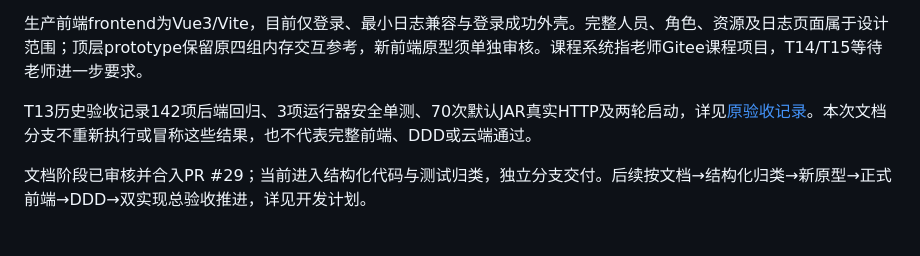
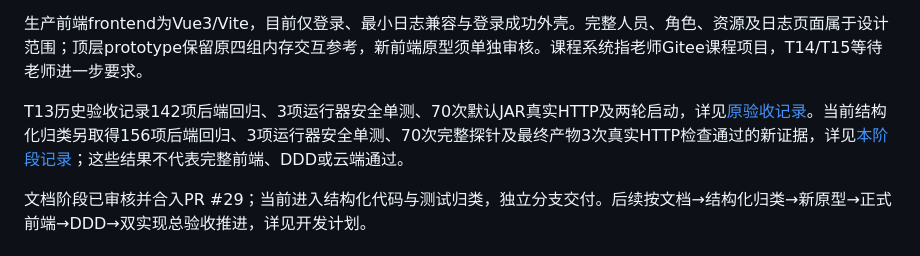
Before and after one commit to minxuanbo/ooad-course-project, a Markdown page: README.md, the part around the change. Drawn GitHub-style.

```diff
--- a/README.md
+++ b/README.md
@@ -23,7 +23,7 @@
 
 生产前端frontend为Vue3/Vite，目前仅登录、最小日志兼容与登录成功外壳。完整人员、角色、资源及日志页面属于设计范围；顶层prototype保留原四组内存交互参考，新前端原型须单独审核。课程系统指老师Gitee课程项目，T14/T15等待老师进一步要求。
 
-T13历史验收记录142项后端回归、3项运行器安全单测、70次默认JAR真实HTTP及两轮启动，详见[原验收记录](docs/acceptance/T13.md)。本次文档分支不重新执行或冒称这些结果，也不代表完整前端、DDD或云端通过。
+T13历史验收记录142项后端回归、3项运行器安全单测、70次默认JAR真实HTTP及两轮启动，详见[原验收记录](docs/acceptance/T13.md)。当前结构化归类另取得156项后端回归、3项运行器安全单测、70次完整探针及最终产物3次真实HTTP检查通过的新证据，详见[本阶段记录](docs/acceptance/structured-organization.md)；这些结果不代表完整前端、DDD或云端通过。
 
 文档阶段已审核并合入PR #29；当前进入结构化代码与测试归类，独立分支交付。后续按文档→结构化归类→新原型→正式前端→DDD→双实现总验收推进，详见开发计划。
 
```
Also changed, not shown: docs/acceptance/structured-organization.md (+8 -5 lines), docs/testing-acceptance.md (+1 -1 lines).
